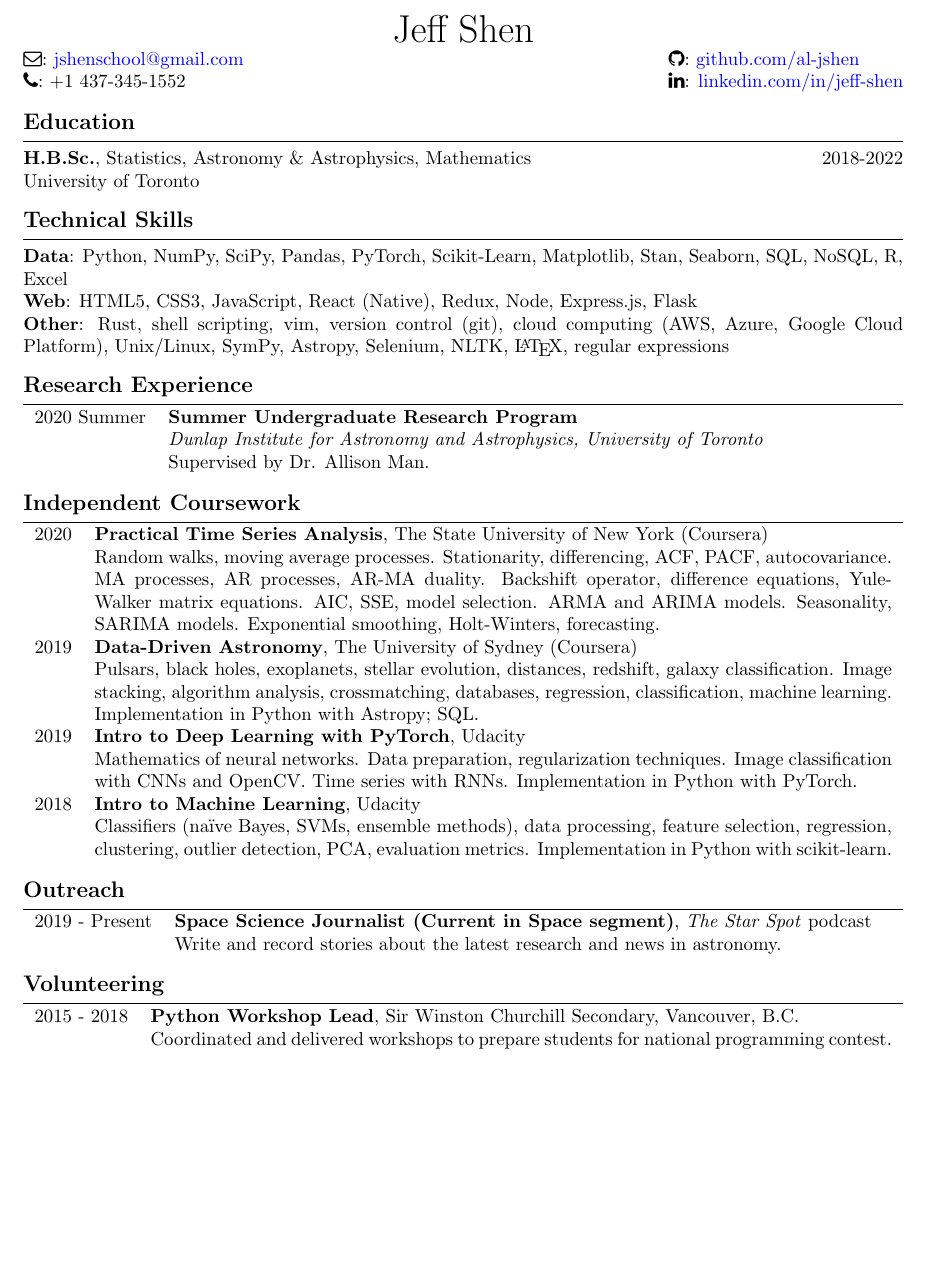
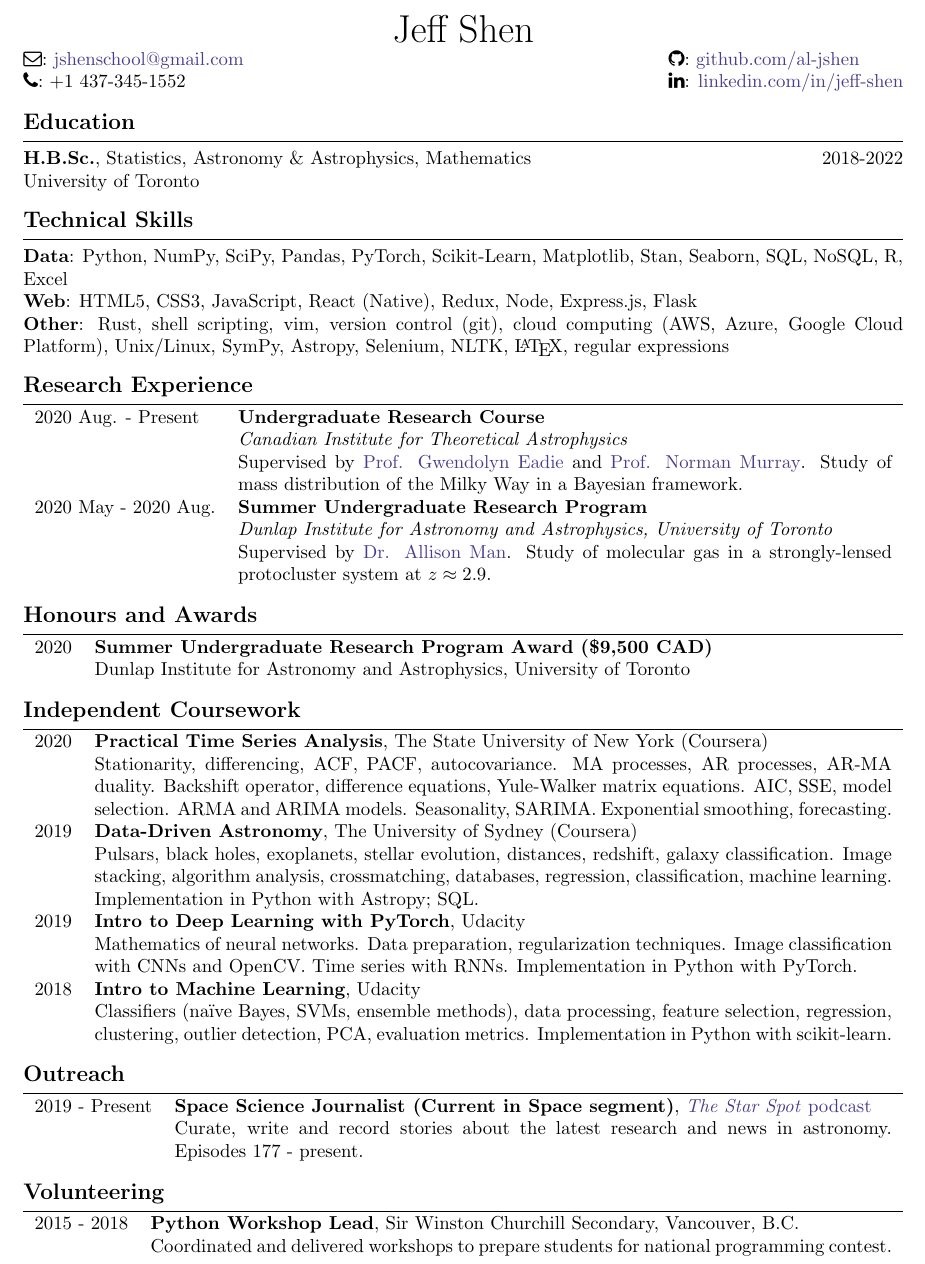
Before and after one commit to al-jshen/cv, a LaTeX CV (cv.tex): part of page 1 of 2, cut so that both start at the same text, the shorter picture padded with empty space. Compiled offline with pdfLaTeX.

Commit message:
updated research section, added new honours/awards section

```diff
--- a/cv.tex
+++ b/cv.tex
@@ -10,8 +10,10 @@
 % no indent for new paragraphs and sections
 \setlength{\parindent}{0in}
 \newsectionwidth{0pt}
-% links
-\usepackage[colorlinks,allcolors={blue}]{hyperref}
+% links and their colours
+\usepackage[svgnames]{xcolor} % see https://www.latextemplates.com/svgnames-colors
+\usepackage{hyperref}
+\hypersetup{colorlinks=true,urlcolor=DarkSlateBlue}
 % symbols
 \usepackage{fontawesome}
 % tables
@@ -71,16 +73,26 @@ University of Toronto
 \sechead{Research Experience}
 
 \begin{tabularx}{\textwidth}{lX}
-    2020 Summer & \textbf{Summer Undergraduate Research Program} \\
+    2020 Aug. - Present & \textbf{Undergraduate Research Course} \\
+    & \textit{Canadian Institute for Theoretical Astrophysics} \\
+    & Supervised by \href{https://www.astro.utoronto.ca/~eadie/cover.html}{Prof. Gwendolyn Eadie} and \href{https://www.cita.utoronto.ca/~murray/}{Prof. Norman Murray}. Study of mass distribution of the Milky Way in a Bayesian framework. \\
+    2020 May - 2020 Aug. & \textbf{Summer Undergraduate Research Program} \\
     & \textit{Dunlap Institute for Astronomy and Astrophysics, University of Toronto} \\
-    & Supervised by Dr. Allison Man.
+    & Supervised by \href{https://www.dunlap.utoronto.ca/dunlap-people/dr-allison-man/}{Dr. Allison Man}. Study of molecular gas in a strongly-lensed protocluster system at $z \approx 2.9$. \\
+\end{tabularx}
+
+\sechead{Honours and Awards}
+
+\begin{tabularx}{\textwidth}{lX}
+    2020 & \textbf{Summer Undergraduate Research Program Award (\$9,500 CAD)} \\
+	 & Dunlap Institute for Astronomy and Astrophysics, University of Toronto
 \end{tabularx}
 
 \sechead{Independent Coursework}
 
 \begin{tabularx}{\textwidth}{lX}
     2020 & \textbf{Practical Time Series Analysis}, The State University of New York (Coursera) \\
-	 & Random walks, moving average processes. Stationarity, differencing, ACF, PACF, autocovariance. MA processes, AR processes, AR-MA duality. Backshift operator, difference equations, Yule-Walker matrix equations. AIC, SSE, model selection. ARMA and ARIMA models. Seasonality, SARIMA models. Exponential smoothing, Holt-Winters, forecasting. \\
+	 & Stationarity, differencing, ACF, PACF, autocovariance. MA processes, AR processes, AR-MA duality. Backshift operator, difference equations, Yule-Walker matrix equations. AIC, SSE, model selection. ARMA and ARIMA models. Seasonality, SARIMA. Exponential smoothing, forecasting. \\
     2019 & \textbf{Data-Driven Astronomy}, The University of Sydney (Coursera) \\
     & Pulsars, black holes, exoplanets, stellar evolution, distances, redshift, galaxy classification. Image stacking, algorithm analysis, crossmatching, databases, regression, classification, machine learning. Implementation in Python with Astropy; SQL. \\
     2019 & \textbf{Intro to Deep Learning with PyTorch}, Udacity \\
@@ -103,8 +115,8 @@ University of Toronto
 \sechead{Outreach}
 
 \begin{tabularx}{\textwidth}{lX}
-    2019 - Present & \textbf{Space Science Journalist (Current in Space segment)}, \textit{The Star Spot} podcast \\
-    & Write and record stories about the latest research and news in astronomy.
+    2019 - Present & \textbf{Space Science Journalist (Current in Space segment)}, \href{https://thestarspot.ca/}{\textit{The Star Spot} podcast} \\
+    & Curate, write and record stories about the latest research and news in astronomy. Episodes 177 - present.
 \end{tabularx}
 
 \sechead{Volunteering}
@@ -114,7 +126,7 @@ University of Toronto
     & Coordinated and delivered workshops to prepare students for national programming contest.
 \end{tabularx}
 
-%\newpage
+\newpage
 
 \sechead{Relevant Coursework}
 
```
Also changed, not shown: cv.pdf, 4 other files.
